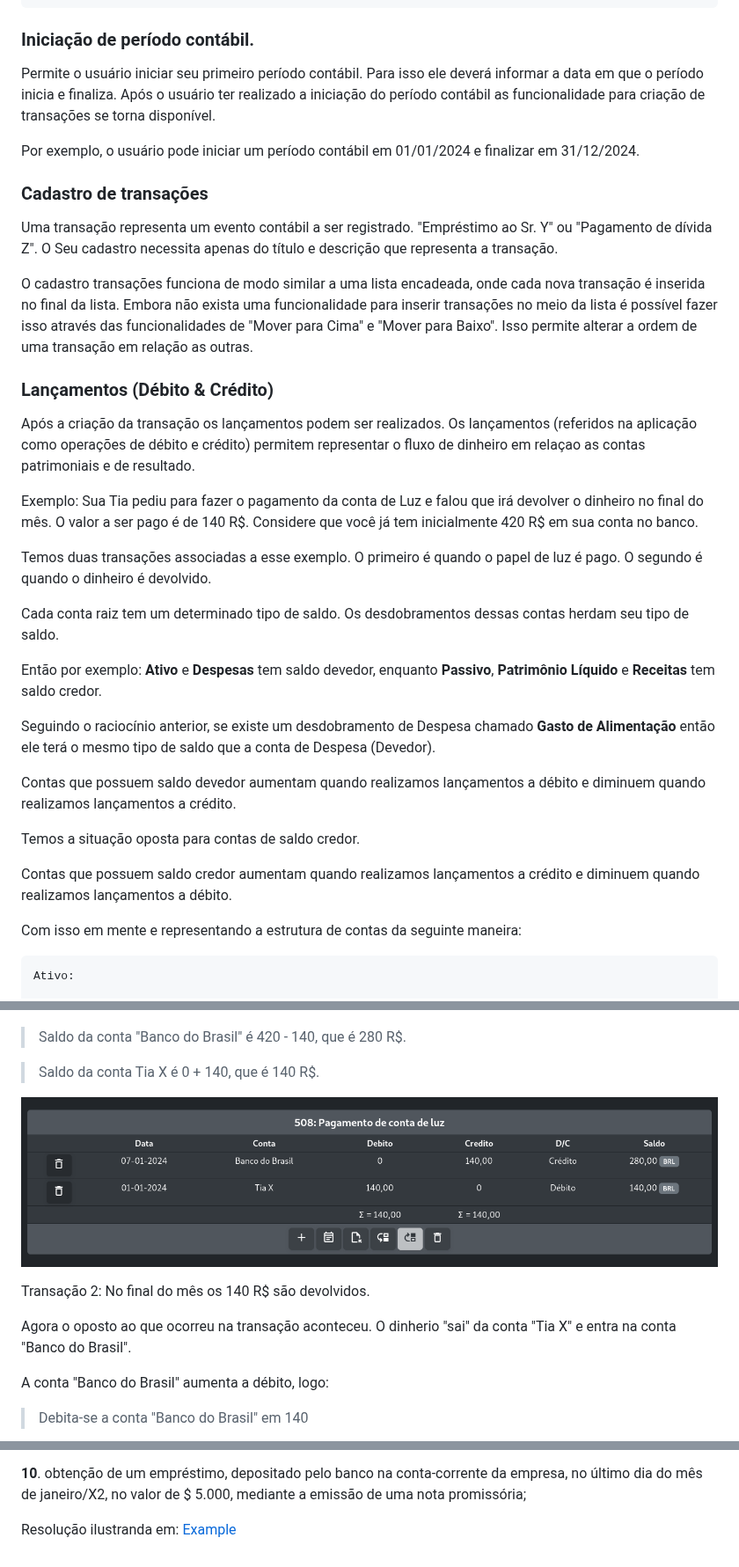
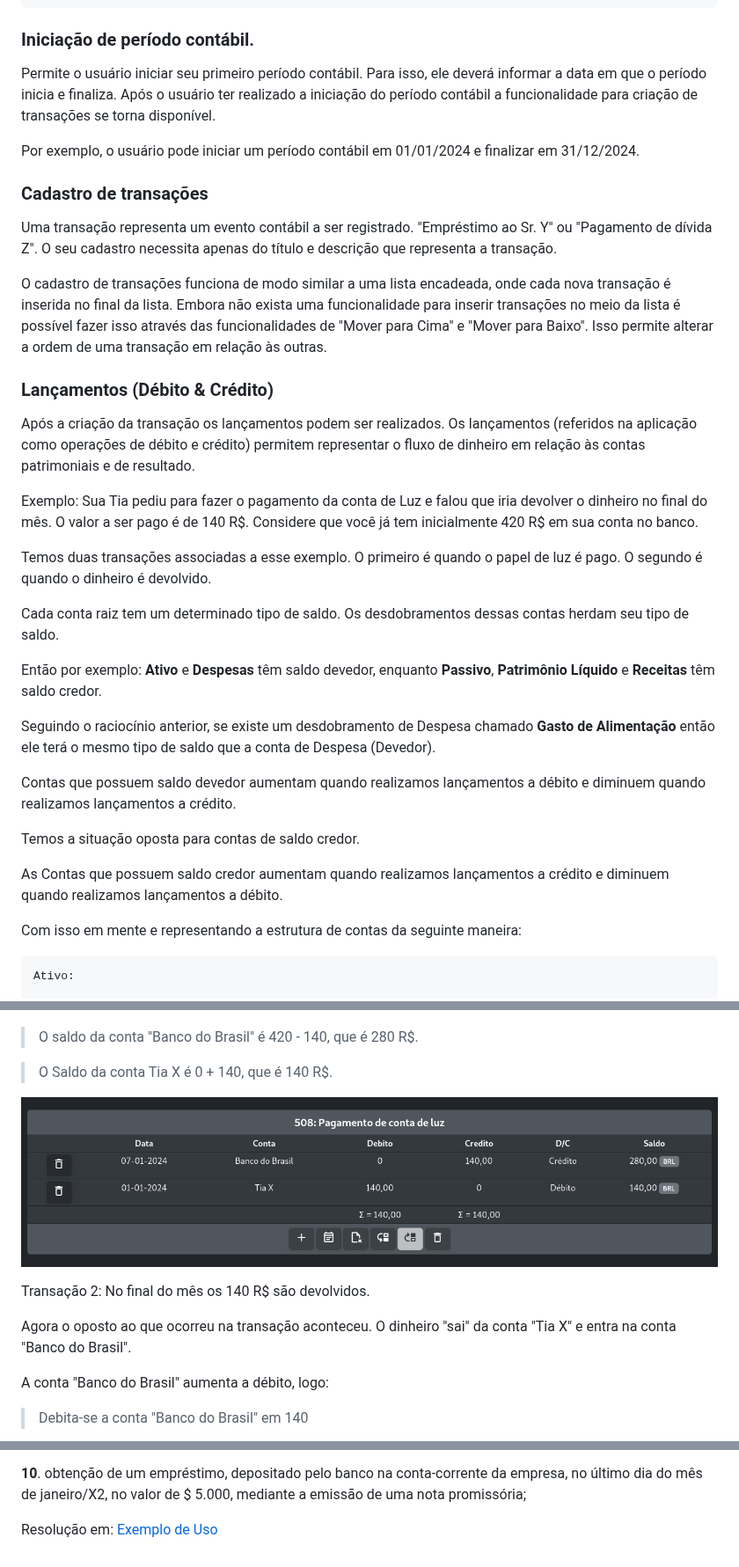
Before and after one commit to pedro-belo/sistema-contabil, a Markdown page: README.md, 3 parts joined by grey strips. Shown at 88% size. Rendered like a GitHub page.

```diff
--- a/README.md
+++ b/README.md
@@ -37,29 +37,29 @@ Exemplo 2:
 
 ### Iniciação de período contábil.
 
-Permite o usuário iniciar seu primeiro período contábil. Para isso ele deverá informar a data em que o período inicia e finaliza. Após o usuário ter realizado a iniciação do período contábil as funcionalidade para criação de transações se torna disponível.
+Permite o usuário iniciar seu primeiro período contábil. Para isso, ele deverá informar a data em que o período inicia e finaliza. Após o usuário ter realizado a iniciação do período contábil a funcionalidade para criação de transações se torna disponível.
 
 Por exemplo, o usuário pode iniciar um período contábil em 01/01/2024 e finalizar em 31/12/2024.
 
 
 ### Cadastro de transações
 
-Uma transação representa um evento contábil a ser registrado. "Empréstimo ao Sr. Y" ou "Pagamento de dívida Z". O Seu cadastro necessita apenas do título e descrição que representa a transação.
+Uma transação representa um evento contábil a ser registrado. "Empréstimo ao Sr. Y" ou "Pagamento de dívida Z". O seu cadastro necessita apenas do título e descrição que representa a transação.
 
-O cadastro transações funciona de modo similar a uma lista encadeada, onde cada nova transação é inserida no final da lista. Embora não exista uma funcionalidade para inserir transações no meio da lista é possível fazer isso  através das funcionalidades de "Mover para Cima" e "Mover para Baixo". Isso permite alterar a ordem de uma transação em relação as outras.
+O cadastro de transações funciona de modo similar a uma lista encadeada, onde cada nova transação é inserida no final da lista. Embora não exista uma funcionalidade para inserir transações no meio da lista é possível fazer isso  através das funcionalidades de "Mover para Cima" e "Mover para Baixo". Isso permite alterar a ordem de uma transação em relação às outras.
 
 ### Lançamentos (Débito & Crédito)
 
-Após a criação da transação os lançamentos podem ser realizados. Os lançamentos (referidos na aplicação como operações de débito e crédito) permitem representar o fluxo de dinheiro em relaçao as contas patrimoniais e de resultado.
+Após a criação da transação os lançamentos podem ser realizados. Os lançamentos (referidos na aplicação como operações de débito e crédito) permitem representar o fluxo de dinheiro em relação às contas patrimoniais e de resultado.
 
-Exemplo: Sua Tia pediu para fazer o pagamento da conta de Luz e falou que irá devolver o dinheiro no final do mês. O valor a ser pago é de 140 R$. Considere que você já tem inicialmente 420 R$ em sua conta no banco.
+Exemplo: Sua Tia pediu para fazer o pagamento da conta de Luz e falou que iria devolver o dinheiro no final do mês. O valor a ser pago é de 140 R$. Considere que você já tem inicialmente 420 R$ em sua conta no banco.
 
 Temos duas transações associadas a esse exemplo. O primeiro é quando o papel de luz é pago. O segundo é quando o dinheiro é devolvido.
 
 Cada conta raiz tem um determinado tipo de saldo. Os desdobramentos dessas contas herdam seu tipo de saldo.
 
 Então por exemplo:
-**Ativo** e **Despesas** tem saldo devedor, enquanto **Passivo**, **Patrimônio Líquido** e **Receitas** tem saldo credor.
+**Ativo** e **Despesas** têm saldo devedor, enquanto **Passivo**, **Patrimônio Líquido** e **Receitas** têm saldo credor.
 
 Seguindo o raciocínio anterior, se existe um desdobramento de Despesa chamado **Gasto de Alimentação** então ele terá o mesmo tipo de saldo que a conta de Despesa (Devedor).
 
@@ -67,7 +67,7 @@ Contas que possuem saldo devedor aumentam quando realizamos lançamentos a débi
 
 Temos a situação oposta para contas de saldo credor.
 
-Contas que possuem saldo credor aumentam quando realizamos lançamentos a crédito e diminuem quando realizamos lançamentos a débito.
+As Contas que possuem saldo credor aumentam quando realizamos lançamentos a crédito e diminuem quando realizamos lançamentos a débito.
 
 Com isso em mente e representando a estrutura de contas da seguinte maneira:
 
@@ -98,15 +98,15 @@ A conta "Tia X" aumenta a débito, logo:
 
 ![T1](example/images/46.png "T1")
 
-> Saldo da conta "Banco do Brasil" é 420 - 140, que é 280 R$.
+> O saldo da conta "Banco do Brasil" é 420 - 140, que é 280 R$.
 
-> Saldo da conta Tia X é 0 + 140, que é 140 R$.
+> O Saldo da conta Tia X é 0 + 140, que é 140 R$.
 
 ![T1](example/images/47.png "T1")
 
 Transação 2: No final do mês os 140 R$ são devolvidos.
 
-Agora o oposto ao que ocorreu na transação aconteceu. O dinherio "sai" da conta "Tia X" e entra na conta "Banco do Brasil".
+Agora o oposto ao que ocorreu na transação aconteceu. O dinheiro "sai" da conta "Tia X" e entra na conta "Banco do Brasil".
 
 A conta "Banco do Brasil" aumenta a débito, logo:
 
@@ -235,5 +235,5 @@ janeiro/X2 (em $):
  **10**. obtenção de um empréstimo, depositado pelo banco na conta-corrente da empresa, no último dia do mês de
 janeiro/X2, no valor de $ 5.000, mediante a emissão de uma nota promissória;
 
-Resolução ilustranda em:
-[Example](https://github.com/pedro-belo/sistema-contabil/tree/main/example)
+Resolução em:
+[Exemplo de Uso](https://github.com/pedro-belo/sistema-contabil/tree/main/example)
```
Also changed, not shown: other parts of README.md (+11 -11 lines), example/README.md (+7 -7 lines).
